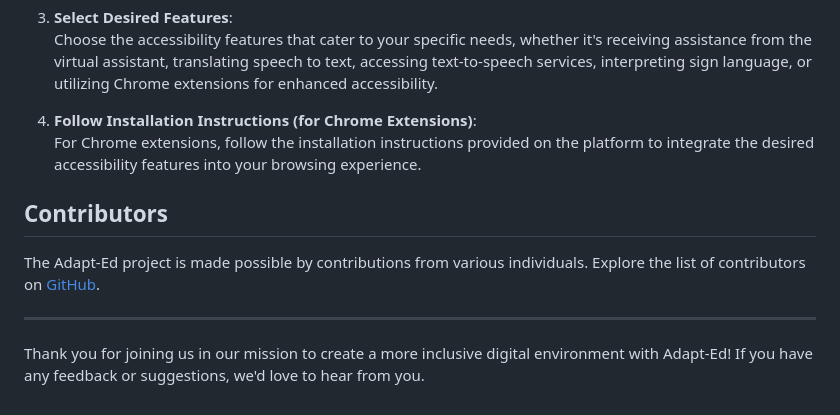
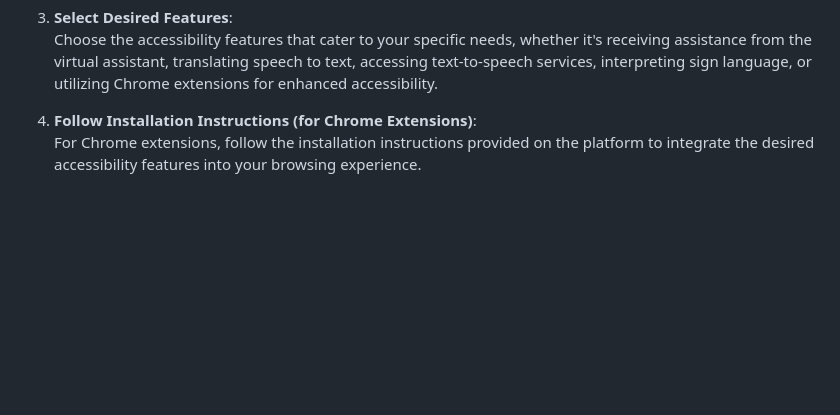
Before and after one commit to pukhraj1002/Adapt-Ed, a Markdown page: README.md, the part around the change. GitHub-like rendering; blank space fills up the shorter version.

```diff
--- a/README.md
+++ b/README.md
@@ -67,11 +67,3 @@ Adapt-Ed integrates a suite of tools and services designed to address diverse ac
 
 4. **Follow Installation Instructions (for Chrome Extensions)**:
    For Chrome extensions, follow the installation instructions provided on the platform to integrate the desired accessibility features into your browsing experience.
-
-## Contributors
-
-The Adapt-Ed project is made possible by contributions from various individuals. Explore the list of contributors on [GitHub](https://github.com/rahulkarda/hackwave_nextgencoders/graphs/contributors).
-
----
-
-Thank you for joining us in our mission to create a more inclusive digital environment with Adapt-Ed! If you have any feedback or suggestions, we'd love to hear from you.
```
